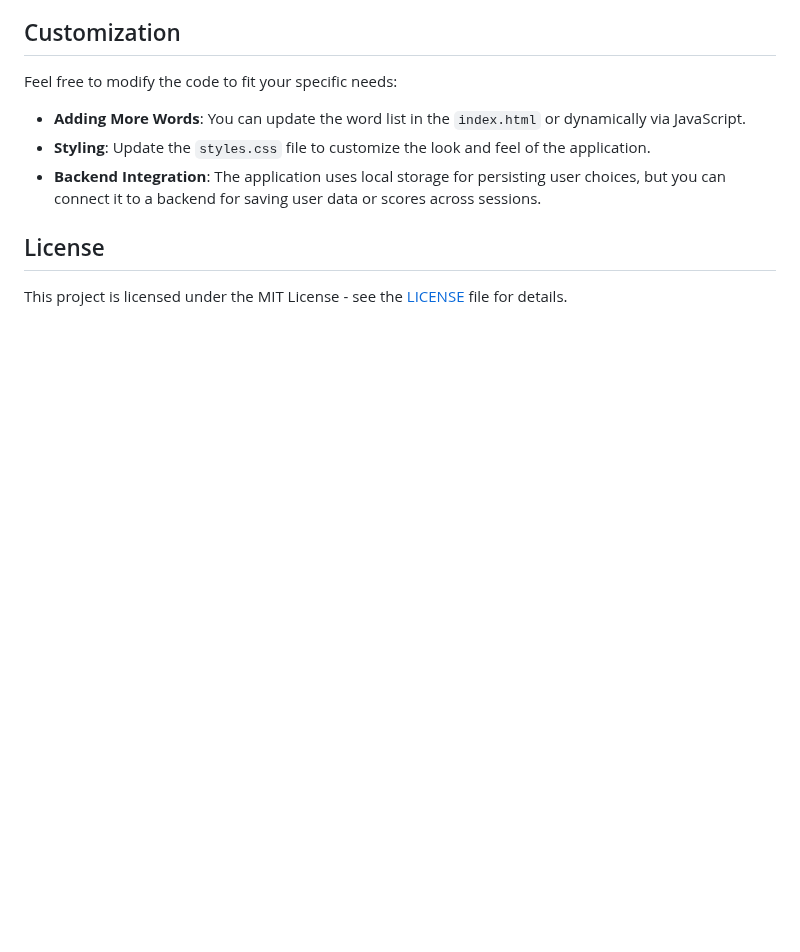
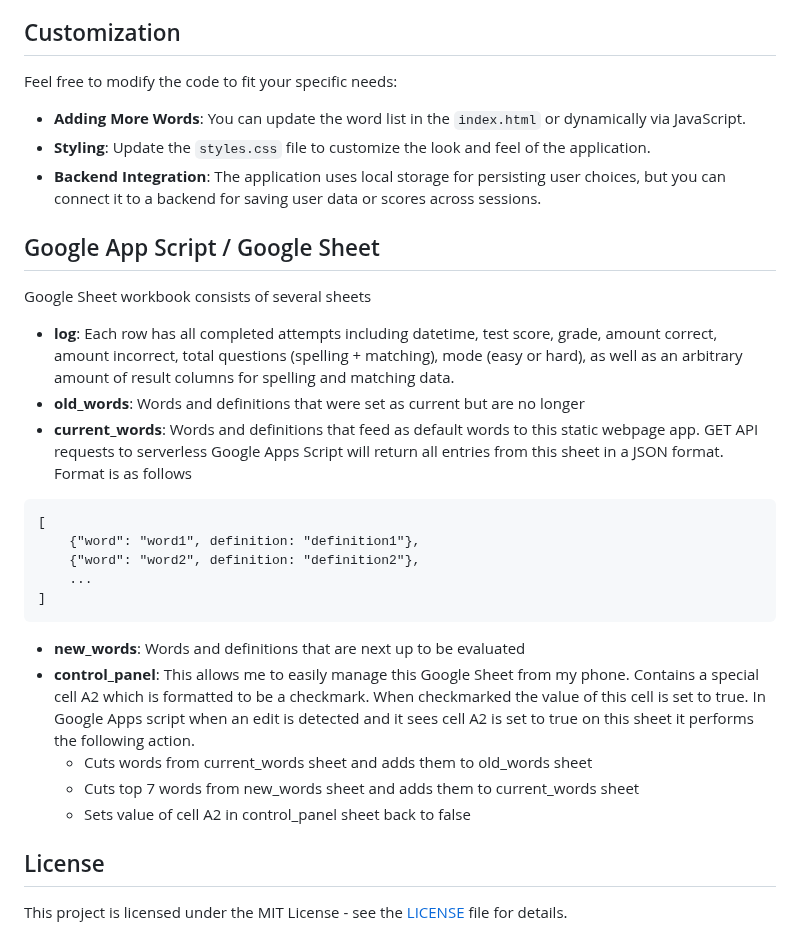
Before and after one commit to miamimanni/VocabV3, a Markdown page: README.md, the part around one of its changes. Rendered like a GitHub page; blank space fills up the shorter version.

````diff
--- a/README.md
+++ b/README.md
@@ -66,6 +72,25 @@ Feel free to modify the code to fit your specific needs:
 - **Styling**: Update the `styles.css` file to customize the look and feel of the application.
 - **Backend Integration**: The application uses local storage for persisting user choices, but you can connect it to a backend for saving user data or scores across sessions.
 
+## Google App Script / Google Sheet
+
+Google Sheet workbook consists of several sheets
+* **log**: Each row has all completed attempts including datetime, test score, grade, amount correct, amount incorrect, total questions (spelling + matching), mode (easy or hard), as well as an arbitrary amount of result columns for spelling and matching data.
+* **old_words**: Words and definitions that were set as current but are no longer
+* **current_words**: Words and definitions that feed as default words to this static webpage app. GET API requests to serverless Google Apps Script will return all entries from this sheet in a JSON format. Format is as follows
+```
+[
+    {"word": "word1", definition: "definition1"},
+    {"word": "word2", definition: "definition2"},
+    ...
+]
+```
+* **new_words**: Words and definitions that are next up to be evaluated
+* **control_panel**: This allows me to easily manage this Google Sheet from my phone. Contains a special cell A2 which is formatted to be a checkmark. When checkmarked the value of this cell is set to true. In Google Apps script when an edit is detected and it sees cell A2 is set to true on this sheet it performs the following action.
+  * Cuts words from current_words sheet and adds them to old_words sheet
+  * Cuts top 7 words from new_words sheet and adds them to current_words sheet
+  * Sets value of cell A2 in control_panel sheet back to false
+
 ## License
 
 This project is licensed under the MIT License - see the [LICENSE](LICENSE) file for details.
````
Also changed, not shown: other parts of README.md (+13 -7 lines).
